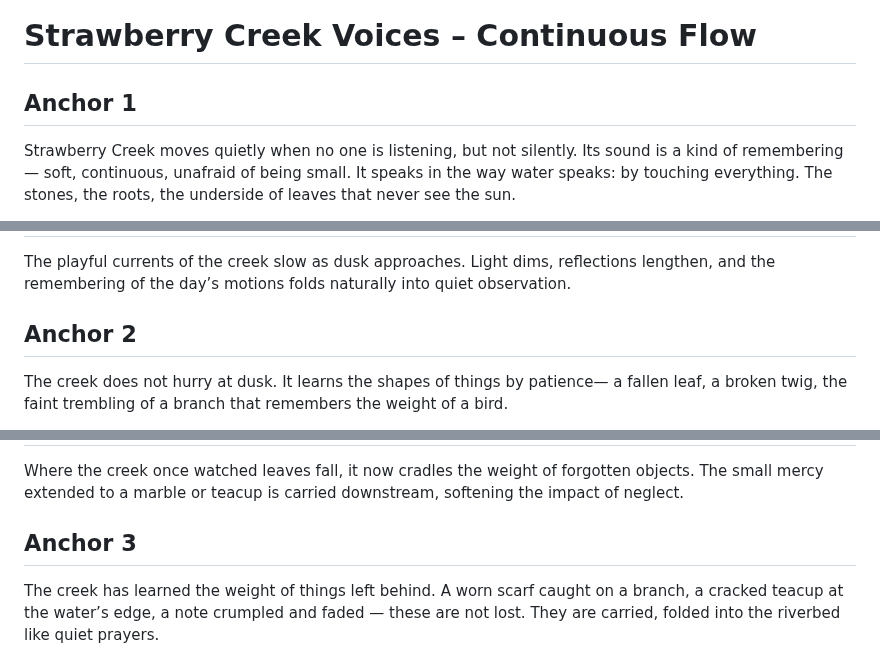
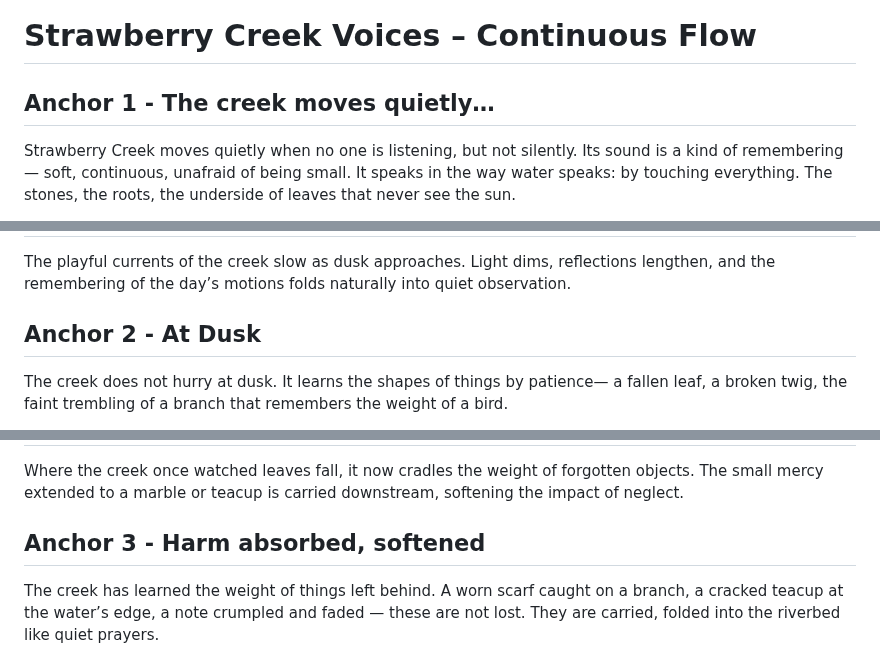
Before and after one commit to remfan1994/strawberry-creek-voices, a Markdown page: narrative/continuous_flow.md, 3 parts joined by grey strips. Drawn GitHub-style.

```diff
--- a/narrative/continuous_flow.md
+++ b/narrative/continuous_flow.md
@@ -1,6 +1,6 @@
 # Strawberry Creek Voices – Continuous Flow
 
-## Anchor 1
+## Anchor 1 - The creek moves quietly…
 Strawberry Creek moves quietly when no one is listening, but not silently. Its sound is a kind of remembering — soft, continuous, unafraid of being small. It speaks in the way water speaks: by touching everything. The stones, the roots, the underside of leaves that never see the sun.
 
 The voice of the creek is not a single voice. It is layers. The surface water that catches light speaks quickly, almost playfully, but beneath it is another voice: slower, older, patient in a way living things rarely manage. And deeper still is a silence that isn’t empty but attentive, a kind of watchfulness that waits for the world to come to its senses.
@@ -14,7 +14,7 @@ If there is a lesson here, it is this: motion can be gentle without being weak.
 ## Transition 1 -> 2
 The playful currents of the creek slow as dusk approaches. Light dims, reflections lengthen, and the remembering of the day’s motions folds naturally into quiet observation.
 
-## Anchor 2
+## Anchor 2 - At Dusk
 The creek does not hurry at dusk.
 It learns the shapes of things by patience—
 a fallen leaf, a broken twig,
@@ -53,7 +53,7 @@ of something that has nothing to hide.
 ## Transition 2 -> 3
 Where the creek once watched leaves fall, it now cradles the weight of forgotten objects. The small mercy extended to a marble or teacup is carried downstream, softening the impact of neglect.
 
-## Anchor 3
+## Anchor 3 - Harm absorbed, softened
 The creek has learned the weight of things left behind. A worn scarf caught on a branch, a cracked teacup at the water’s edge, a note crumpled and faded — these are not lost. They are carried, folded into the riverbed like quiet prayers.
 
 Sometimes, a child reaches for a stone the creek has kept for years, and in that moment, the water remembers both the hand that dropped it and the one that will lift it again. It softens the memory of small injuries, the scrape of a foot, the tear in a jacket, as if the current itself can forgive what the world cannot.
```
Also changed, not shown: other parts of narrative/continuous_flow.md (+3 -3 lines).
